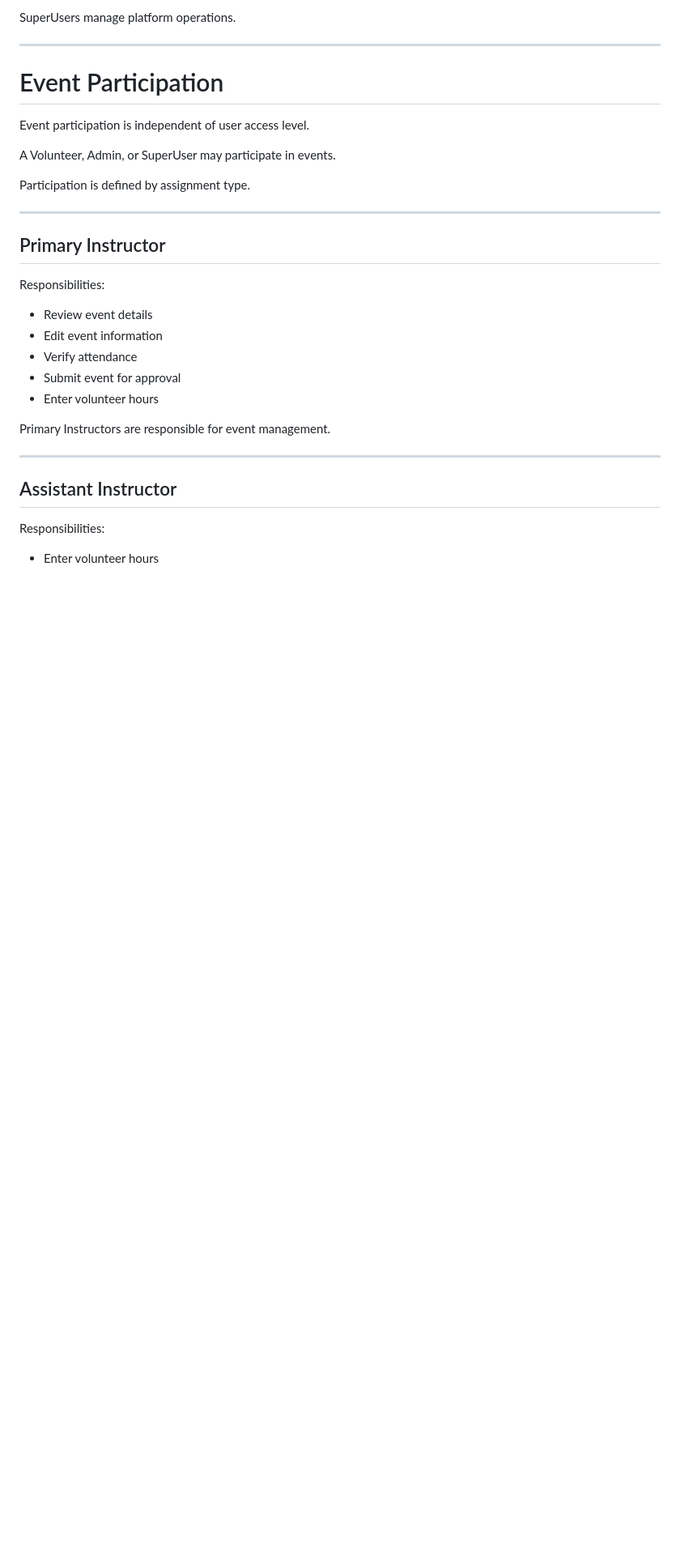
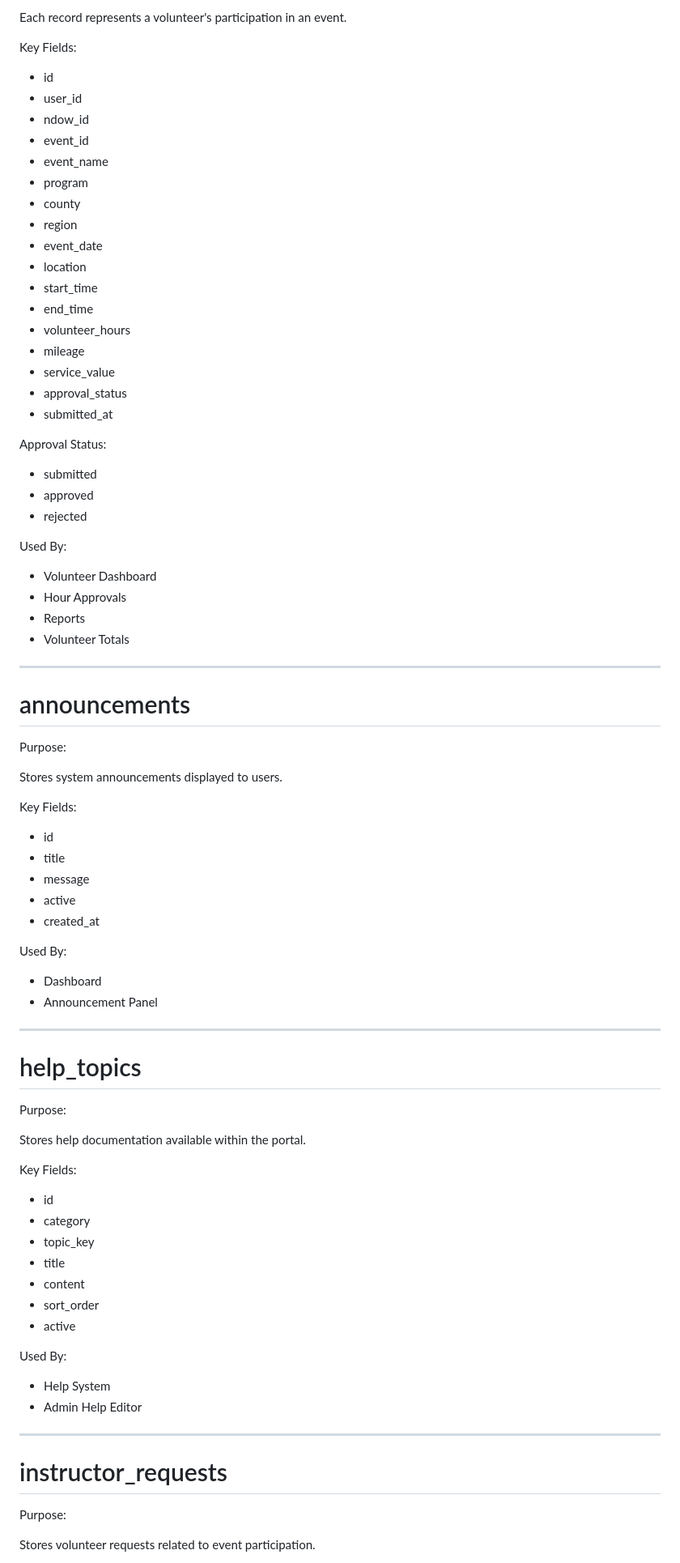
Before and after one commit to Foxauthor8312/ndow-calendar, a Markdown page: docs/NDOW_DATABASE.md, the part around one of its changes. Shown at 81% size. Drawn GitHub-style; blank space fills up the shorter version.

```diff
--- a/docs/NDOW_DATABASE.md
+++ b/docs/NDOW_DATABASE.md
@@ -55,35 +65,88 @@ Includes all Admin permissions plus:
 
-SuperUsers manage platform operations.
+Each record represents a volunteer's participation in an event.
+
+Key Fields:
+
+- id
+- user_id
+- ndow_id
+- event_id
+- event_name
+- program
+- county
+- region
+- event_date
+- location
+- start_time
+- end_time
+- volunteer_hours
+- mileage
+- service_value
+- approval_status
+- submitted_at
+
+Approval Status:
+
+- submitted
+- approved
+- rejected
+
+Used By:
+
+- Volunteer Dashboard
+- Hour Approvals
+- Reports
+- Volunteer Totals
 
 ---
 
-# Event Participation
+# announcements
 
-Event participation is independent of user access level.
+Purpose:
 
-A Volunteer, Admin, or SuperUser may participate in events.
+Stores system announcements displayed to users.
 
-Participation is defined by assignment type.
+Key Fields:
+
+- id
+- title
+- message
+- active
+- created_at
+
+Used By:
+
+- Dashboard
+- Announcement Panel
 
 ---
 
-## Primary Instructor
+# help_topics
 
-Responsibilities:
+Purpose:
 
-- Review event details
-- Edit event information
-- Verify attendance
-- Submit event for approval
-- Enter volunteer hours
+Stores help documentation available within the portal.
 
-Primary Instructors are responsible for event management.
+Key Fields:
+
+- id
+- category
+- topic_key
+- title
+- content
+- sort_order
+- active
+
+Used By:
+
+- Help System
+- Admin Help Editor
 
 ---
 
-## Assistant Instructor
+# instructor_requests
 
-Responsibilities:
+Purpose:
 
-- Enter volunteer hours
+Stores volunteer requests related to event participation.
 
```
Also changed, not shown: other parts of docs/NDOW_DATABASE.md (+139 -162 lines).
